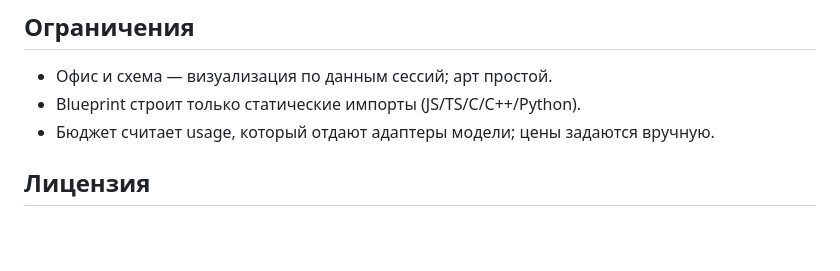
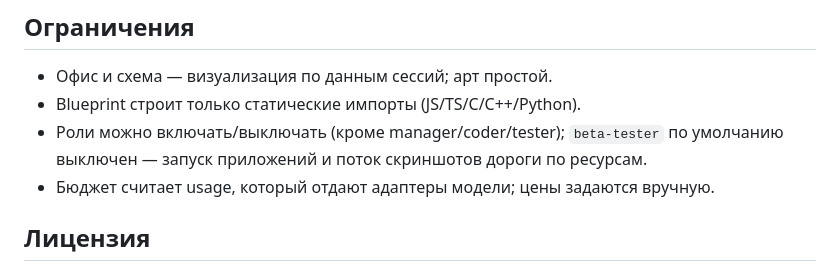
Before and after one commit to Vldimirus/dsh-department, a Markdown page: README.md, the part around the change. GitHub-like rendering; blank space fills up the shorter version.

Commit message:
feat(department): вкл/выкл необязательных ролей; beta-tester выключен по умолчанию

```diff
--- a/README.md
+++ b/README.md
@@ -127,6 +127,8 @@ dsh plugin add link:/path/to/dsh-department
 
 - Офис и схема — визуализация по данным сессий; арт простой.
 - Blueprint строит только статические импорты (JS/TS/C/C++/Python).
+- Роли можно включать/выключать (кроме manager/coder/tester); `beta-tester`
+  по умолчанию выключен — запуск приложений и поток скриншотов дороги по ресурсам.
 - Бюджет считает usage, который отдают адаптеры модели; цены задаются вручную.
 
 ## Лицензия
```
Also changed, not shown: docs/candidates/ui-roles-toggles.png (added), 5 other files.
